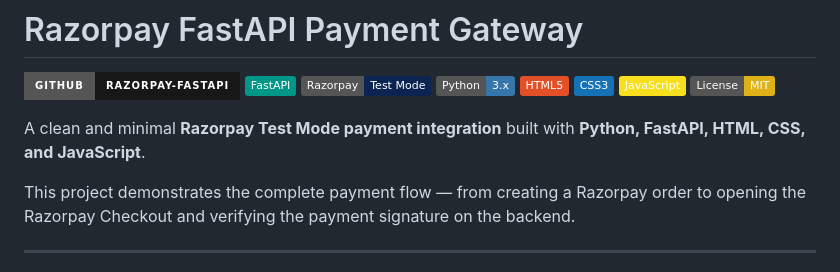
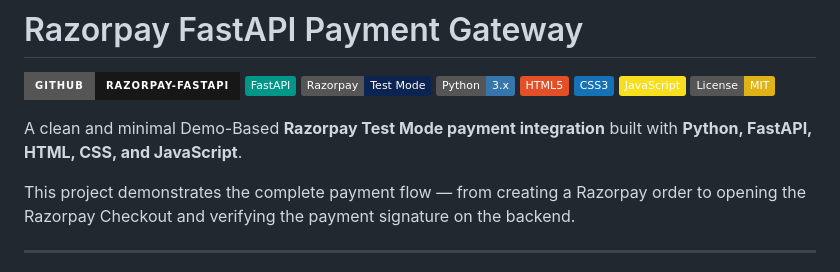
Before and after one commit to rajrounak21/Razorpay-Test-Payment-Gateway-FastAPI, a Markdown page: Readme.md, the part around the change. GitHub-like rendering; badges without logos.

```diff
--- a/Readme.md
+++ b/Readme.md
@@ -9,7 +9,7 @@
 [![JavaScript](https://img.shields.io/badge/JavaScript-F7DF1E?style=flat\&logo=javascript\&logoColor=black)](https://developer.mozilla.org/en-US/docs/Web/JavaScript)
 [![License: MIT](https://img.shields.io/badge/License-MIT-yellow.svg?style=flat)](./LICENSE)
 
-A clean and minimal **Razorpay Test Mode payment integration** built with **Python, FastAPI, HTML, CSS, and JavaScript**.
+A clean and minimal Demo-Based **Razorpay Test Mode payment integration** built with **Python, FastAPI, HTML, CSS, and JavaScript**.
 
 This project demonstrates the complete payment flow — from creating a Razorpay order to opening the Razorpay Checkout and verifying the payment signature on the backend.
 
```
